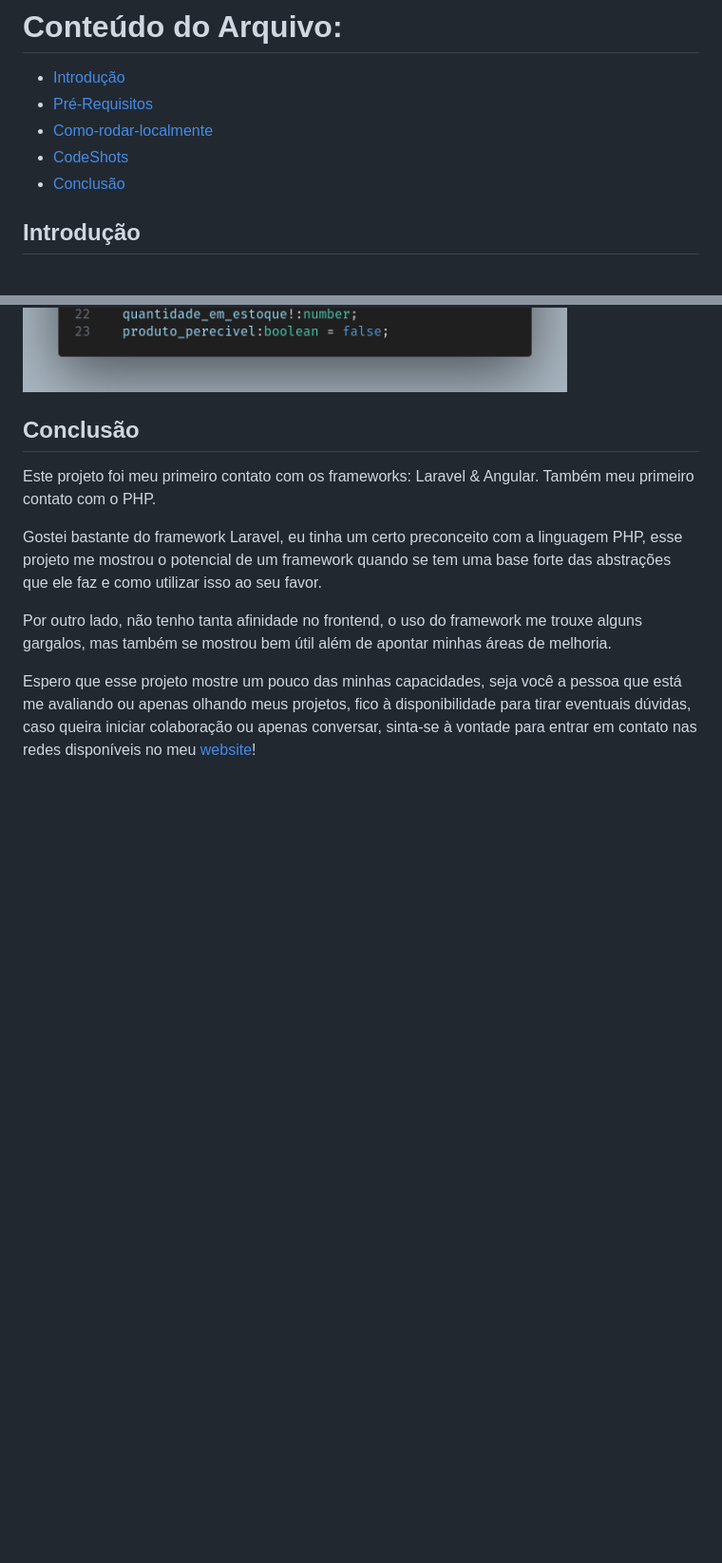
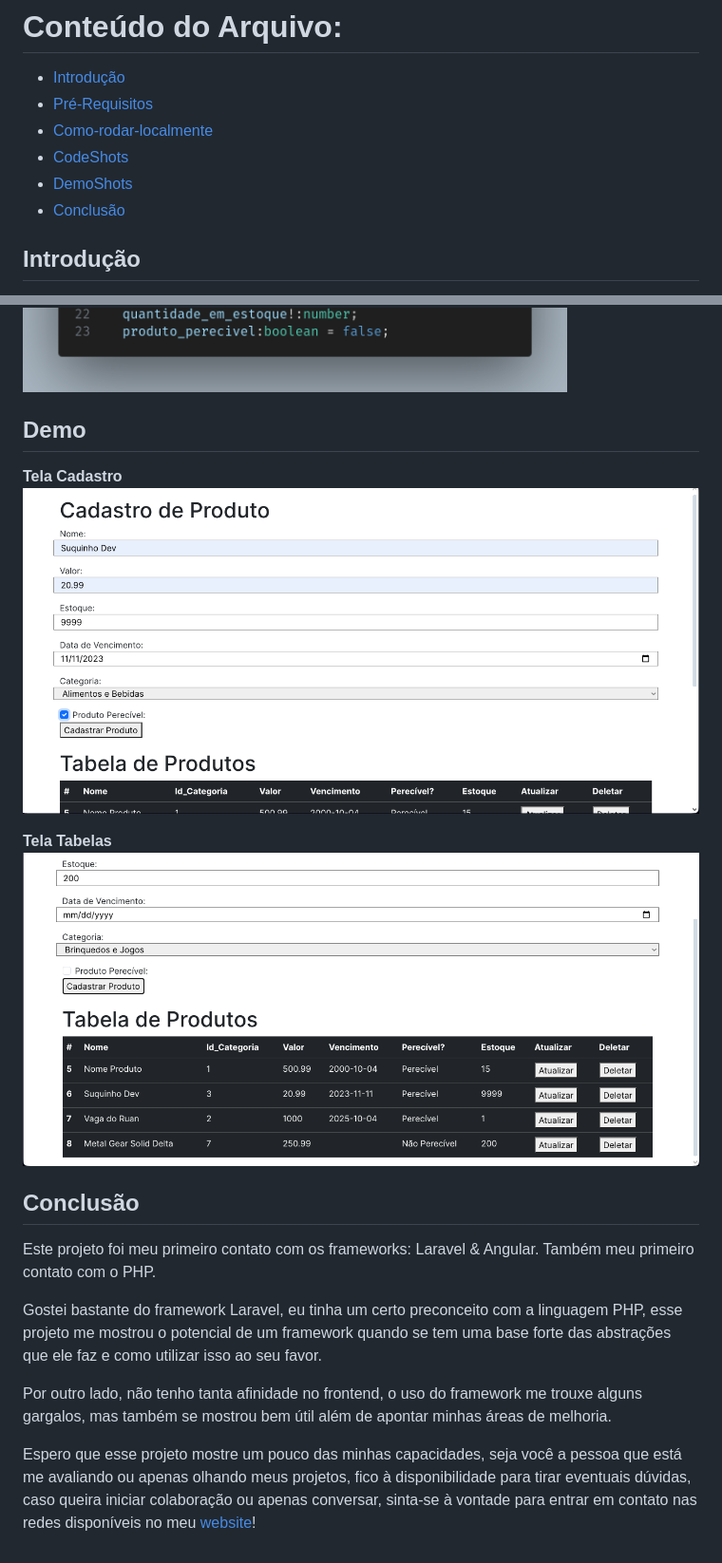
Before and after one commit to Killjoybr/desafio-ui-tecnologia, a Markdown page: README.md, 2 parts joined by grey strips. Shown: that part at 95% size. Drawn GitHub-style; blank space fills up the shorter version.

Commit message:
adicionando telas

```diff
--- a/README.md
+++ b/README.md
@@ -3,6 +3,7 @@
 - [Pré-Requisitos](#pré-requisitos)
 - [Como-rodar-localmente](#como-rodar-localmente)
 - [CodeShots](#codeshots)
+- [DemoShots](#demo)
 - [Conclusão](#conclusão)
 
 ## Introdução
@@ -120,6 +121,14 @@ Pronto você está acessando o projeto!
 ![pipeAngular](./assets/pipe.png)
 ![html](./assets/html.png)
 ![typesAngular](./assets/types.png)
+
+## Demo
+**Tela Cadastro**
+![TelaCadastro](./assets/telaAppCadastro.png)
+
+**Tela Tabelas**
+![TelaTabelas](./assets/telaTabelaProdutos.png)
+
 ## Conclusão
 
 Este projeto foi meu primeiro contato com os frameworks: Laravel & Angular.
```
